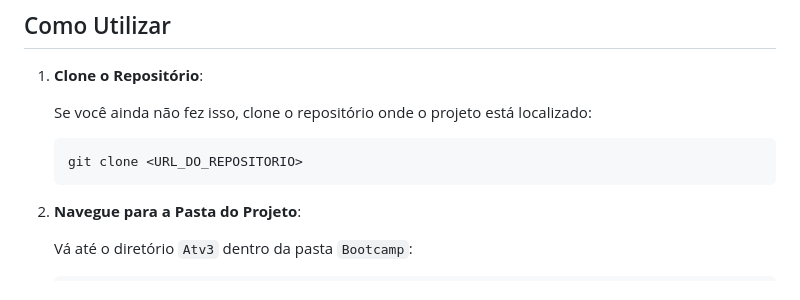
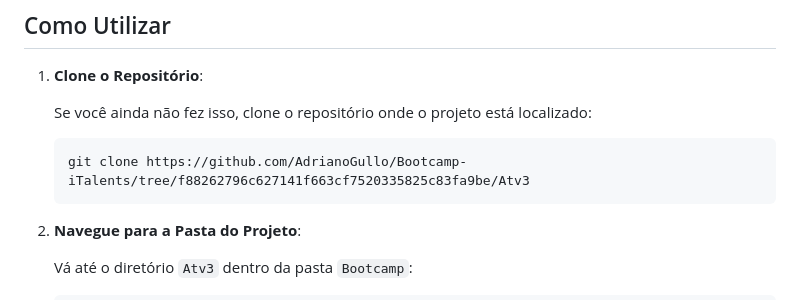
Before and after one commit to AdrianoGullo/Bootcamp-iTalents, a Markdown page: Atv3/readme.md, the part around the change. Drawn GitHub-style.

````diff
--- a/Atv3/readme.md
+++ b/Atv3/readme.md
@@ -27,7 +27,7 @@ O projeto está estruturado da seguinte maneira:
     Se você ainda não fez isso, clone o repositório onde o projeto está localizado:
 
     ```bash
-    git clone <URL_DO_REPOSITORIO>
+    git clone https://github.com/AdrianoGullo/Bootcamp-iTalents/tree/f88262796c627141f663cf7520335825c83fa9be/Atv3
     ```
 
 2. **Navegue para a Pasta do Projeto**:
````
Also changed, not shown: Atv1/readme.md (added, +28 -0 lines), Atv2/readme.md (added, +43 -0 lines).
